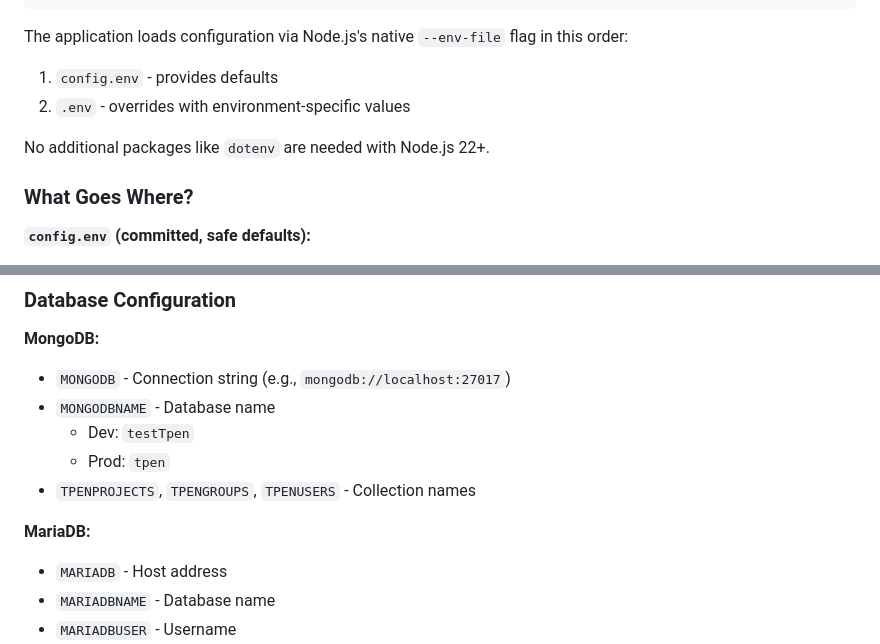
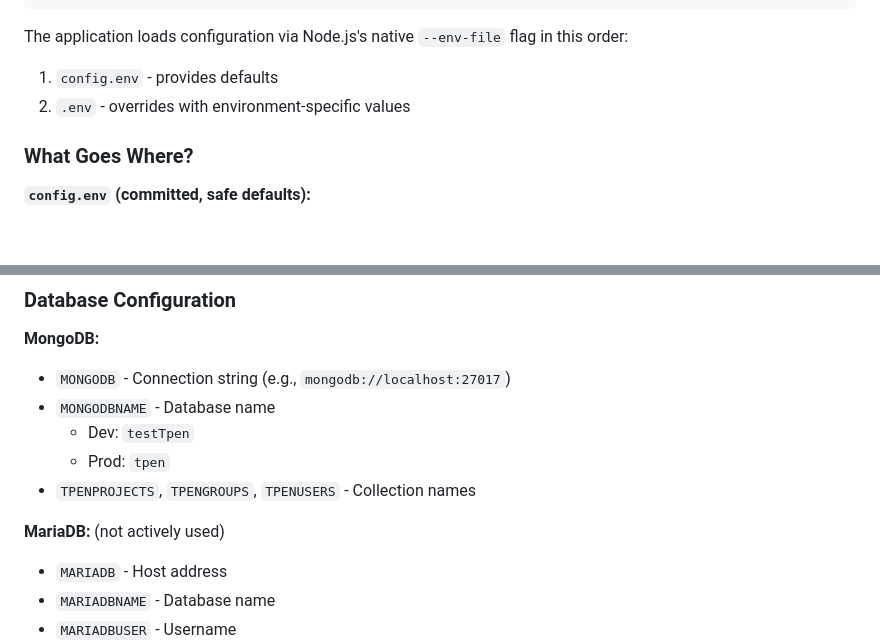
Before and after one commit to CenterForDigitalHumanities/TPEN-services, a Markdown page: CONFIG.md, 2 parts joined by grey strips. GitHub-like rendering; blank space fills up the shorter version.

```diff
--- a/CONFIG.md
+++ b/CONFIG.md
@@ -52,8 +52,6 @@ The application loads configuration via Node.js's native `--env-file` flag in th
 1. `config.env` - provides defaults
 2. `.env` - overrides with environment-specific values
 
-No additional packages like `dotenv` are needed with Node.js 22+.
-
 ### What Goes Where?
 
 **`config.env` (committed, safe defaults):**
@@ -94,7 +92,7 @@ No additional packages like `dotenv` are needed with Node.js 22+.
   - Prod: `tpen`
 - `TPENPROJECTS`, `TPENGROUPS`, `TPENUSERS` - Collection names
 
-**MariaDB:**
+**MariaDB:** (not actively used)
 
 - `MARIADB` - Host address
 - `MARIADBNAME` - Database name
```
